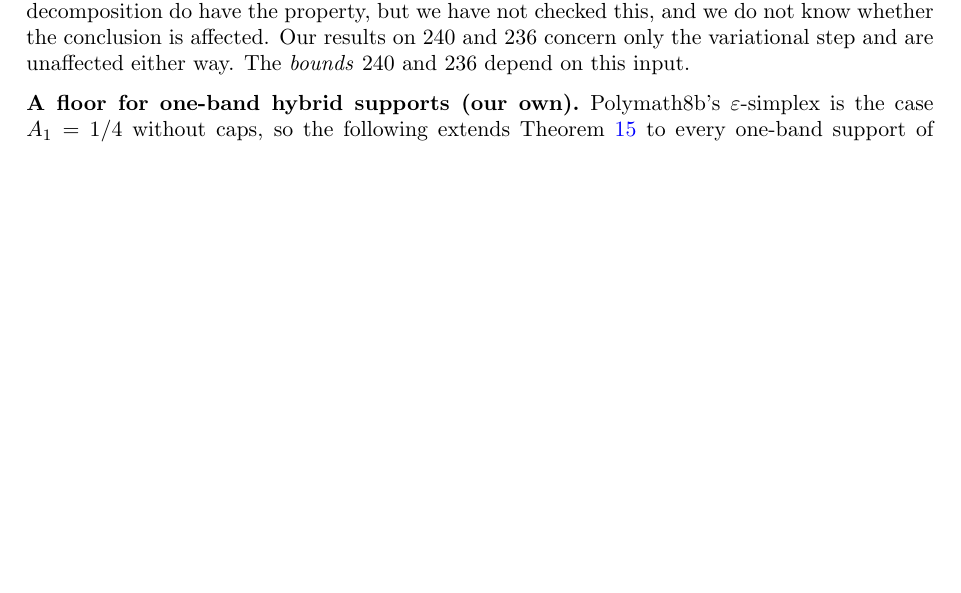
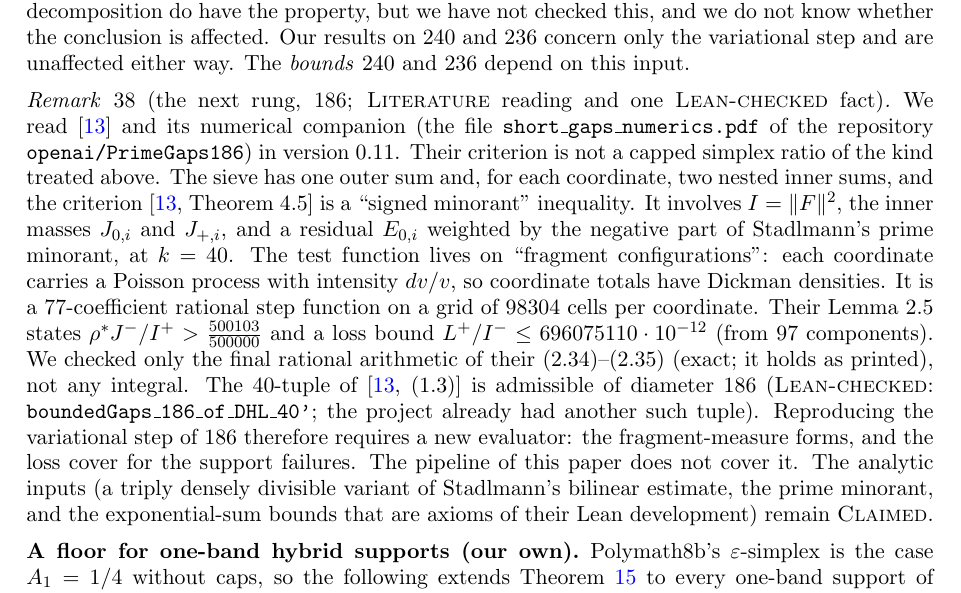
Before and after one commit to jerryckim16/twin-primes, a LaTeX paper (paper/main.tex): part of page 21 of 23, cut so that both start at the same text, the shorter picture padded with empty space. Compiled offline with pdfLaTeX.

Commit message:
Session 11 WIP: paper Remark on rung 186; second-program comparison script

```diff
--- a/paper/main.tex
+++ b/paper/main.tex
@@ -1495,6 +1495,32 @@ decomposition do have the property, but we have not checked this, and we do
 not know whether the conclusion is affected. Our results on $240$ and $236$
 concern only the variational step and are unaffected either way. The
 \emph{bounds} $240$ and $236$ depend on this input.
+\end{remark}
+
+\begin{remark}[the next rung, $186$; \lbl{Literature} reading and one \lbl{Lean-checked} fact]\label{rem:oai186}
+We read \cite{OAI26} and its numerical companion (the file
+\texttt{short\_gaps\_numerics.pdf} of the repository \texttt{openai/PrimeGaps186}) in version~0.11.
+Their criterion is not a capped simplex ratio of the kind treated above.
+The sieve has one outer sum and, for each coordinate, two nested inner sums,
+and the criterion \cite[Theorem~4.5]{OAI26} is a ``signed minorant''
+inequality. It involves $I=\|F\|^2$, the inner masses
+$J_{0,i}$ and $J_{+,i}$, and a residual $E_{0,i}$ weighted by the negative
+part of Stadlmann's prime minorant, at $k=40$.
+The test function lives on ``fragment configurations'': each coordinate carries
+a Poisson process with intensity $dv/v$, so coordinate totals have Dickman
+densities. It is a $77$-coefficient rational step function on a grid of
+$98304$ cells per coordinate. Their Lemma~2.5 states
+$\rho^*J^-/I^+>\frac{500103}{500000}$ and a loss bound
+$L^+/I^-\le 696075110\cdot10^{-12}$ (from $97$ components). We checked only the
+final rational arithmetic of their (2.34)--(2.35) (exact; it holds as printed),
+not any integral. The $40$-tuple of \cite[(1.3)]{OAI26} is admissible of diameter
+$186$ (\lbl{Lean-checked}: \texttt{boundedGaps\_186\_of\_DHL\_40'}; the project
+already had another such tuple). Reproducing the variational step of $186$ therefore
+requires a new evaluator: the fragment-measure forms, and the loss cover for the
+support failures. The pipeline of this paper does not cover it.
+The analytic inputs (a triply densely divisible variant of Stadlmann's
+bilinear estimate, the prime minorant, and the exponential-sum bounds that are
+axioms of their Lean development) remain \lbl{Claimed}.
 \end{remark}
 
 \subsection*{A floor for one-band hybrid supports (our own)}
```
Also changed, not shown: code/songyue_compare2.py (added, +33 -0 lines).
